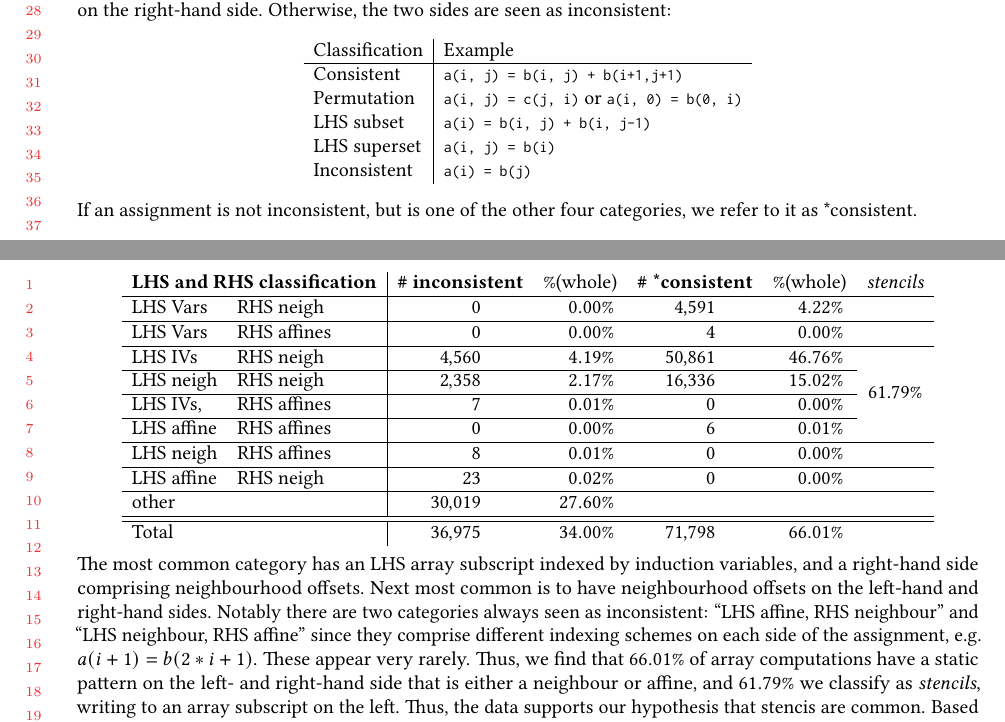
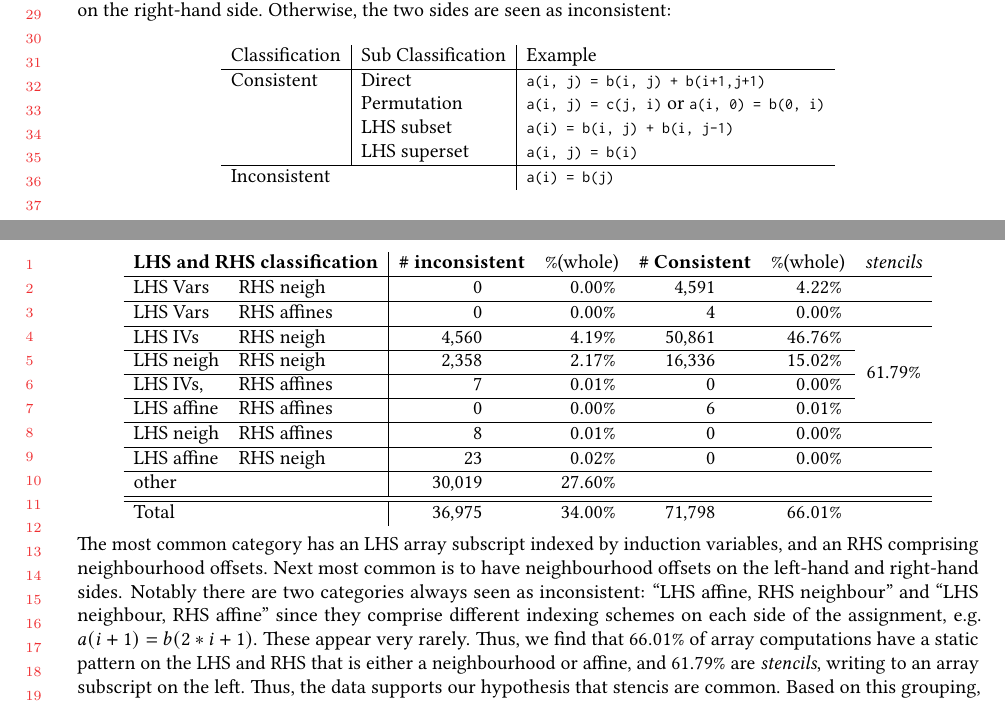
Before and after one commit to camfort/array-analyse, a LaTeX paper (oopsla17/oopsla17.tex, which reads oopsla17/study.tex): two parts of pages 5 and 7 of 22, joined at a grey line, cut so that both start at the same text. Compiled offline with pdfLaTeX.

Commit message:
some editing in study

```diff
--- a/oopsla17/study.tex
+++ b/oopsla17/study.tex
@@ -196,28 +196,26 @@ a subset or superset of the induction variables on the right-hand
 side. Otherwise, the two sides are seen as inconsistent:
 %
 \begin{center}
-\begin{tabular}{l|l}
+\begin{tabular}{l|l|l}
   %Shorthand &
-  Classification & Example \\ \hline
+  Classification & Sub Classification & Example \\ \hline
   %(\textsf{const}) &
-  Consistent & \fortran{a(i, j) = b(i, j) +
+  Consistent & Direct & \fortran{a(i, j) = b(i, j) +
                                   b(i+1,j+1)} \\
   %(\textsf{perm})
-  Permutation & \fortran{a(i, j) = c(j, i)} or \fortran{a(i,
+  & Permutation & \fortran{a(i, j) = c(j, i)} or \fortran{a(i,
                                                                0) =
                                  b(0, i)} \\
   %(\textsf{LHSsub}) &
-  LHS subset & \fortran{a(i) = b(i, j) + b(i, j-1)}
+  & LHS subset & \fortran{a(i) = b(i, j) + b(i, j-1)}
   \\
   %(\textsf{LHSsup}) &
-  LHS superset & \fortran{a(i, j) = b(i)} \\
+  & LHS superset & \fortran{a(i, j) = b(i)} \\ \hline
   %(\textsf{inconst}) &
-  Inconsistent & \fortran{a(i) = b(j)}
+  \multicolumn{2}{l|}{Inconsistent} & \fortran{a(i) = b(j)}
 \end{tabular}
 \end{center}
 %
-If an assignment is not inconsistent, but is one of the other four
-categories, we refer to it as *consistent.
 
 \subsection{Results}
 
@@ -379,7 +377,7 @@ other       &                      & 30019     & 27.60\%  & &
 \end{center}
 %
 The most common category has an LHS array subscript
-indexed by induction variables, and a right-hand side comprising
+indexed by induction variables, and an RHS comprising
 neighbourhood offsets. Next most common is to have neighbourhood
 offsets on the left-hand and right-hand sides. Notably
 there are two categories always seen as inconsistent:
@@ -387,8 +385,8 @@ there are two categories always seen as inconsistent:
 since they comprise different indexing schemes
 on each side of the assignment, e.g. $a(i + 1) = b(2*i + 1)$. These
 appear very rarely. Thus, we find that $66.01\%$ of array computations
-have a static pattern on the left- and right-hand side that is either
-a neighbour or affine, and $61.79\%$ we classify as \emph{stencils},
+have a static pattern on the LHS and RHS that is either
+a neighbourhood or affine, and $61.79\%$ are \emph{stencils},
 writing to an array subscript on the left. Thus, the data supports our
 hypothesis that stencis are common. Based on this grouping, we
 considered two subclassifications of different kinds of
```
Also changed, not shown: oopsla17/study.tex (5 more changed lines).
